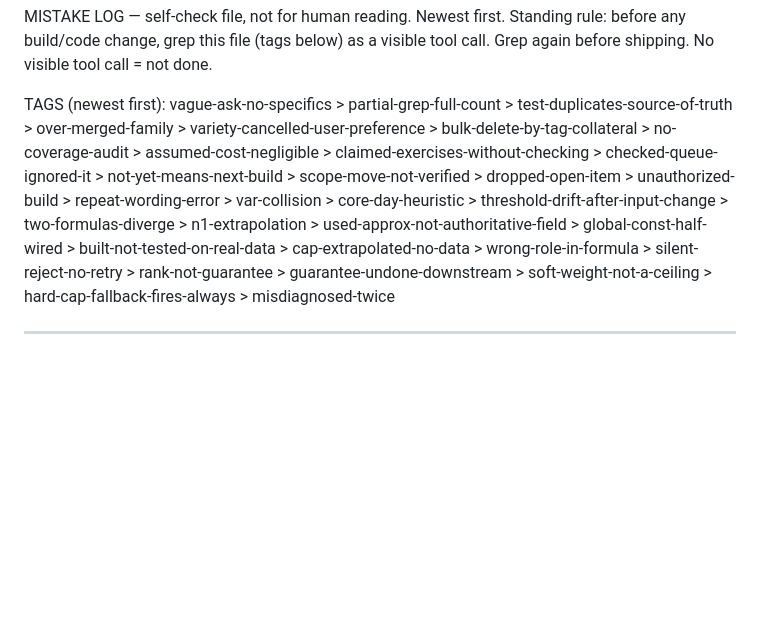
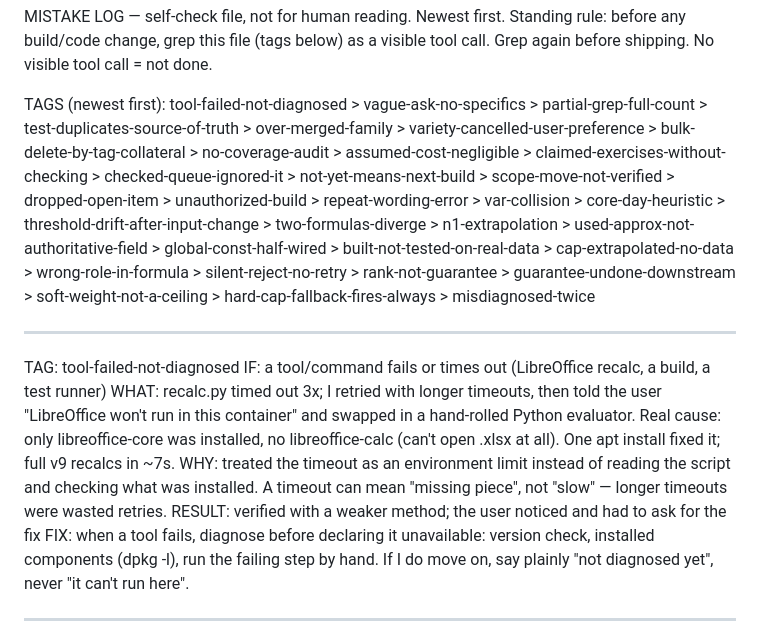
Before and after one commit to mrd6x3HEQ6exT/garage-training, a Markdown page: mistake.md, the part around the change. Drawn GitHub-style; blank space fills up the shorter version.

Commit message:
mistake log: tool-failed-not-diagnosed
Co-Authored-By: Claude Opus 5.5 <noreply@anthropic.com>
Claude-Session: https://claude.ai/code/session_019w982SerofSu66VKdPfZja

```diff
--- a/mistake.md
+++ b/mistake.md
@@ -2,12 +2,27 @@ MISTAKE LOG — self-check file, not for human reading. Newest first.
 Standing rule: before any build/code change, grep this file (tags below) as a
 visible tool call. Grep again before shipping. No visible tool call = not done.
 
-TAGS (newest first): vague-ask-no-specifics > partial-grep-full-count > test-duplicates-source-of-truth > over-merged-family > variety-cancelled-user-preference > bulk-delete-by-tag-collateral > no-coverage-audit > assumed-cost-negligible > claimed-exercises-without-checking > checked-queue-ignored-it > not-yet-means-next-build > scope-move-not-verified > dropped-open-item > unauthorized-build > repeat-wording-error > var-collision >
+TAGS (newest first): tool-failed-not-diagnosed > vague-ask-no-specifics > partial-grep-full-count > test-duplicates-source-of-truth > over-merged-family > variety-cancelled-user-preference > bulk-delete-by-tag-collateral > no-coverage-audit > assumed-cost-negligible > claimed-exercises-without-checking > checked-queue-ignored-it > not-yet-means-next-build > scope-move-not-verified > dropped-open-item > unauthorized-build > repeat-wording-error > var-collision >
 core-day-heuristic > threshold-drift-after-input-change > two-formulas-diverge >
 n1-extrapolation > used-approx-not-authoritative-field > global-const-half-wired >
 built-not-tested-on-real-data > cap-extrapolated-no-data > wrong-role-in-formula >
 silent-reject-no-retry > rank-not-guarantee > guarantee-undone-downstream >
 soft-weight-not-a-ceiling > hard-cap-fallback-fires-always > misdiagnosed-twice
+
+---
+TAG: tool-failed-not-diagnosed
+IF: a tool/command fails or times out (LibreOffice recalc, a build, a test runner)
+WHAT: recalc.py timed out 3x; I retried with longer timeouts, then told the user
+     "LibreOffice won't run in this container" and swapped in a hand-rolled Python
+     evaluator. Real cause: only libreoffice-core was installed, no libreoffice-calc
+     (can't open .xlsx at all). One apt install fixed it; full v9 recalcs in ~7s.
+WHY: treated the timeout as an environment limit instead of reading the script and
+     checking what was installed. A timeout can mean "missing piece", not "slow" —
+     longer timeouts were wasted retries.
+RESULT: verified with a weaker method; the user noticed and had to ask for the fix
+FIX: when a tool fails, diagnose before declaring it unavailable: version check,
+     installed components (dpkg -l), run the failing step by hand. If I do move on,
+     say plainly "not diagnosed yet", never "it can't run here".
 
 ---
 TAG: vague-ask-no-specifics
```
